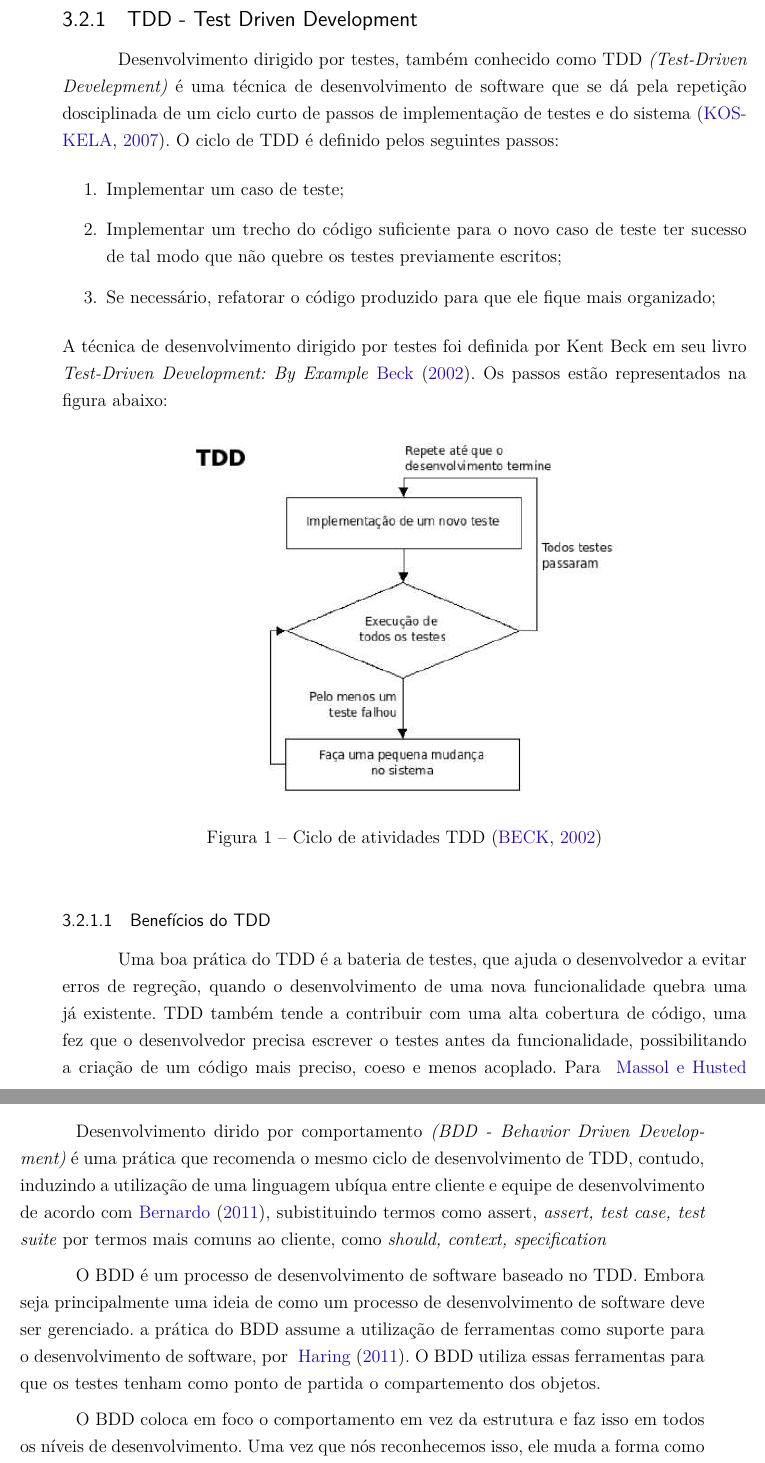
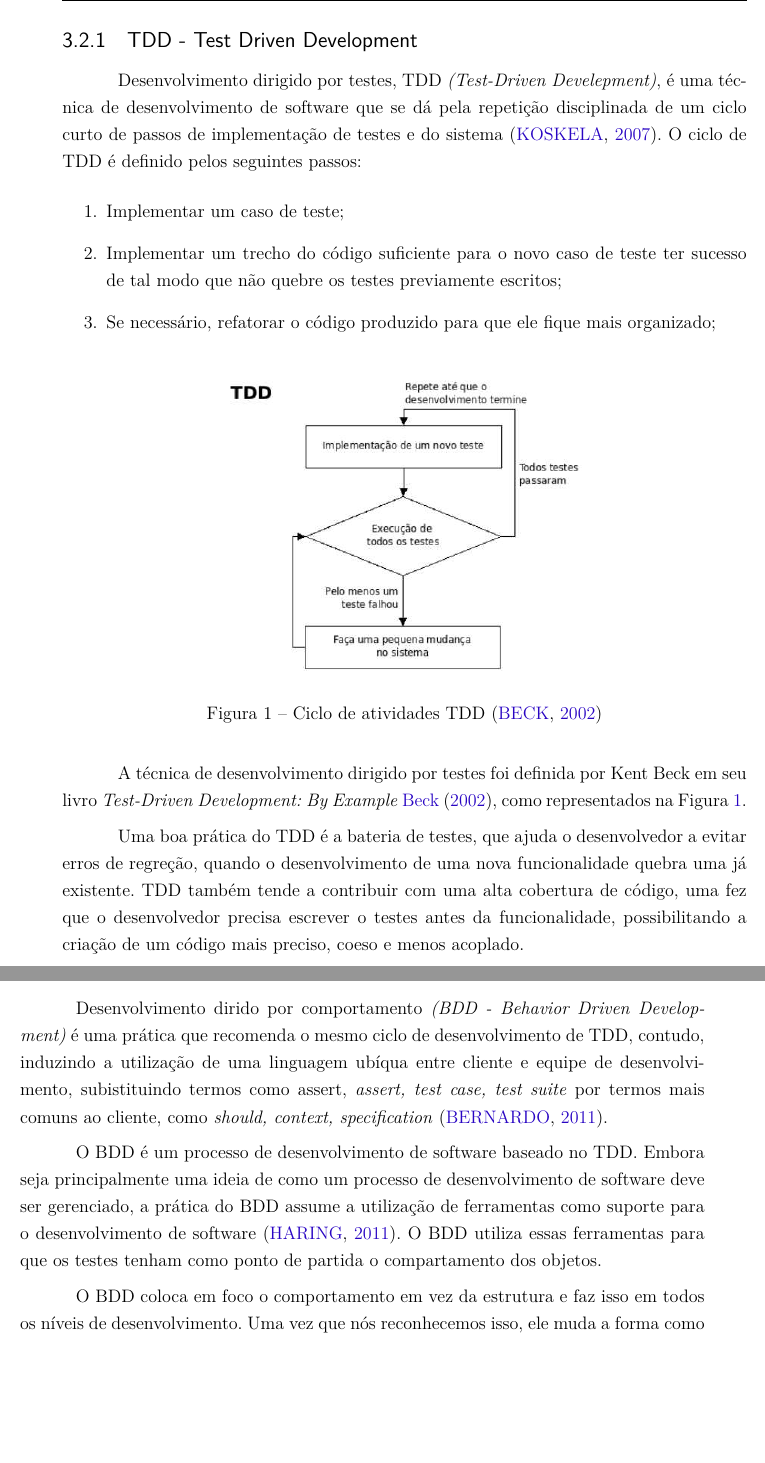
Before and after one commit to riurick/tcc_texto, a LaTeX thesis (tcc.tex, which reads capitulos/3-testes.tex): two parts of pages 31 and 32 of 113, joined at a grey line, cut so that both start at the same text, the shorter picture padded with empty space. Compiled offline with pdfLaTeX.

Commit message:
Reviewing chapter 3
It's OK but should be improved.
See "TODO" comments.

```diff
--- a/capitulos/3-testes.tex
+++ b/capitulos/3-testes.tex
@@ -91,8 +110,8 @@ de atividades pequeno e simples, como TDD e BDD.
 
 \subsection{TDD - Test Driven Development}
 
-Desenvolvimento dirigido por testes, também conhecido como TDD \textit{(Test-Driven Develepment)}
-é uma técnica de desenvolvimento de software que se dá pela repetição dosciplinada
+Desenvolvimento dirigido por testes, TDD \textit{(Test-Driven Develepment)},
+é uma técnica de desenvolvimento de software que se dá pela repetição disciplinada
 de um ciclo curto de passos de implementação de testes e do sistema~\cite{koskela2007}.
 %
 O ciclo de TDD é definido pelos seguintes passos:
@@ -103,27 +122,23 @@ O ciclo de TDD é definido pelos seguintes passos:
 de tal modo que não quebre os testes previamente escritos;
 \item Se necessário, refatorar o código produzido para que ele fique mais organizado;
 \end{enumerate}
-%
-A técnica de desenvolvimento dirigido por testes foi definida por Kent Beck em seu
-livro \textit{Test-Driven Development: By Example}~\citeonline{beck2002}. Os passos estão
-representados na figura abaixo:
-%
+
 \begin{figure}[h]
     \centering
-    \includegraphics[keepaspectratio=true,scale=0.60]
+    \includegraphics[keepaspectratio=true,scale=0.50]
       {figuras/tdd_ciclo.eps}
     \caption{Ciclo de atividades TDD~\cite{beck2002}}
     \label{tdd_ciclo}
 \end{figure}
-%
 
-%------------------------------------------------------------------------------%
-\subsubsection {Benefícios do TDD}
+A técnica de desenvolvimento dirigido por testes foi definida por Kent Beck em seu
+livro \textit{Test-Driven Development: By Example}~\citeonline{beck2002}, como
+representados na Figura~\ref{tdd_ciclo}.
 
 Uma boa prática do TDD é a bateria de testes, que ajuda o desenvolvedor a evitar
 erros de regreção, quando o desenvolvimento de uma nova funcionalidade quebra uma
-já existente. TDD também tende a contribuir com uma alta cobertura de código, uma
+já existente.
+%
+TDD também tende a contribuir com uma alta cobertura de código, uma
 fez que o desenvolvedor precisa escrever o testes antes da funcionalidade,
 possibilitando a criação de um código mais preciso, coeso e menos acoplado.
-%
-Para ~\citeonline{massol2003} “o objetivo de TDD é ‘código claro que
@@ -147,14 +165,15 @@ de um código funcional e limpo.
 %------------------------------------------------------------------------------%
 
 \subsection{BDD - Behavior Driven Development}
+
 Desenvolvimento dirido por comportamento \textit{(BDD - Behavior Driven Development)}
 é uma prática que recomenda o mesmo ciclo de desenvolvimento de TDD, contudo, induzindo
-a utilização de uma linguagem ubíqua entre cliente e equipe de desenvolvimento de acordo com~\citeonline{bernardo2011}, subistituindo termos como assert, \textit{assert, test case, test suite} por termos
-mais comuns ao cliente, como \textit{should, context, specification}
+a utilização de uma linguagem ubíqua entre cliente e equipe de desenvolvimento, subistituindo termos como assert, \textit{assert, test case, test suite} por termos
+mais comuns ao cliente, como \textit{should, context, specification}~\cite{bernardo2011}.
 
 O BDD é um processo de desenvolvimento de software baseado no TDD. Embora seja
 principalmente uma ideia de como um processo de desenvolvimento de
-software deve ser gerenciado. a prática do BDD assume a utilização de ferramentas
-como suporte para o desenvolvimento de software, por ~\citeonline{haring2011}. O BDD utiliza
-essas ferramentas para que os testes tenham como ponto de partida o compartemento
+software deve ser gerenciado, a prática do BDD assume a utilização de ferramentas
+como suporte para o desenvolvimento de software~\cite{haring2011}. O BDD utiliza
+essas ferramentas para que os testes tenham como ponto de partida o compartamento
 dos objetos.
```
Also changed, not shown: capitulos/3-testes.tex (66 more changed lines).
